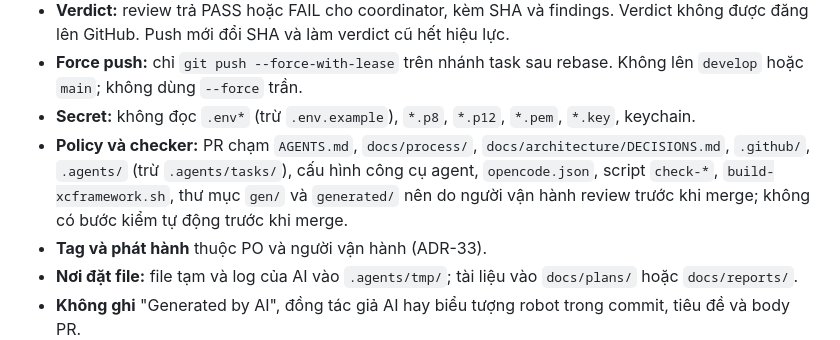
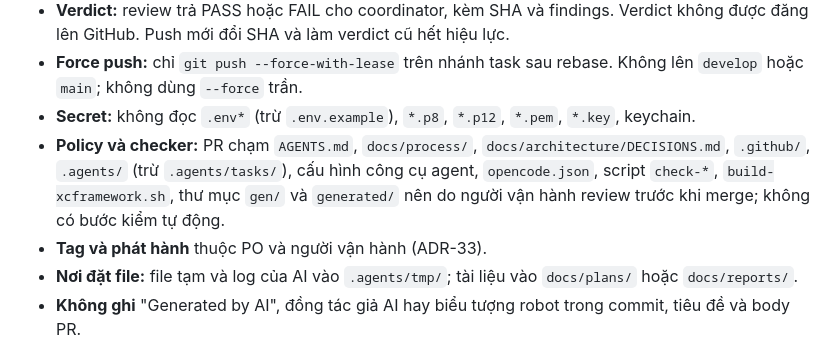
Before and after one commit to nihmtaho/hiraku-native, a Markdown page: docs/process/AGENT_WORKFLOW.md, the part around the change. GitHub-like rendering.

Commit message:
docs(agents): fix duplicated policy sentence

```diff
--- a/docs/process/AGENT_WORKFLOW.md
+++ b/docs/process/AGENT_WORKFLOW.md
@@ -39,8 +39,7 @@ Các mục "Không làm" là quy ước, không có cơ chế kỹ thuật chặ
 - **Secret:** không đọc `.env*` (trừ `.env.example`), `*.p8`, `*.p12`, `*.pem`, `*.key`, keychain.
 - **Policy và checker:** PR chạm `AGENTS.md`, `docs/process/`, `docs/architecture/DECISIONS.md`,
   `.github/`, `.agents/` (trừ `.agents/tasks/`), cấu hình công cụ agent, `opencode.json`, script
-  `check-*`, `build-xcframework.sh`, thư mục `gen/` và `generated/` nên do người vận hành review trước khi merge; không có bước kiểm tự động
-  trước khi merge.
+  `check-*`, `build-xcframework.sh`, thư mục `gen/` và `generated/` nên do người vận hành review trước khi merge; không có bước kiểm tự động.
 - **Tag và phát hành** thuộc PO và người vận hành (ADR-33).
 - **Nơi đặt file:** file tạm và log của AI vào `.agents/tmp/`; tài liệu vào `docs/plans/`
   hoặc `docs/reports/`.
```
